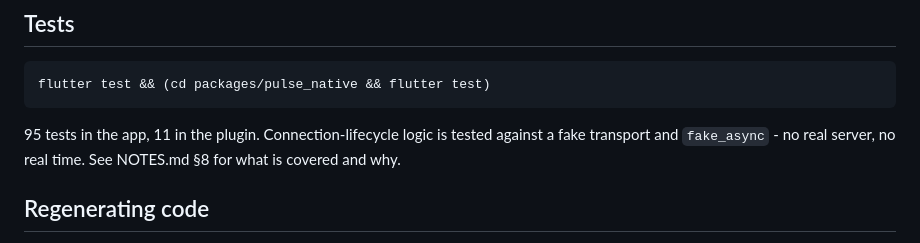
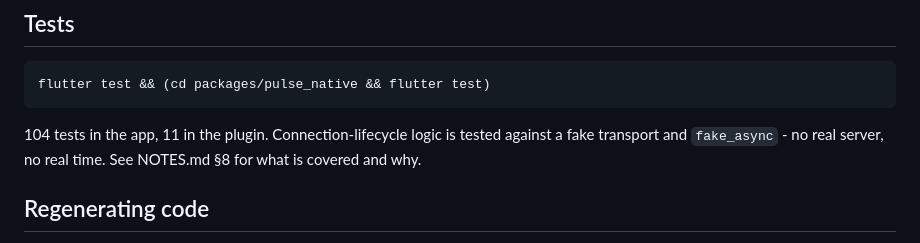
Before and after one commit to OrKahila/finonex, a Markdown page: README.md, the part around the change. Drawn GitHub-style.

````diff
--- a/README.md
+++ b/README.md
@@ -63,7 +63,7 @@ Replace the IP with your Mac's (`ipconfig getifaddr en0`). Also required:
 flutter test && (cd packages/pulse_native && flutter test)
 ```
 
-95 tests in the app, 11 in the plugin. Connection-lifecycle logic is tested
+104 tests in the app, 11 in the plugin. Connection-lifecycle logic is tested
 against a fake transport and `fake_async` - no real server, no real time. See
 NOTES.md §8 for what is covered and why.
 
````
Also changed, not shown: NOTES.md (+59 -2 lines).
